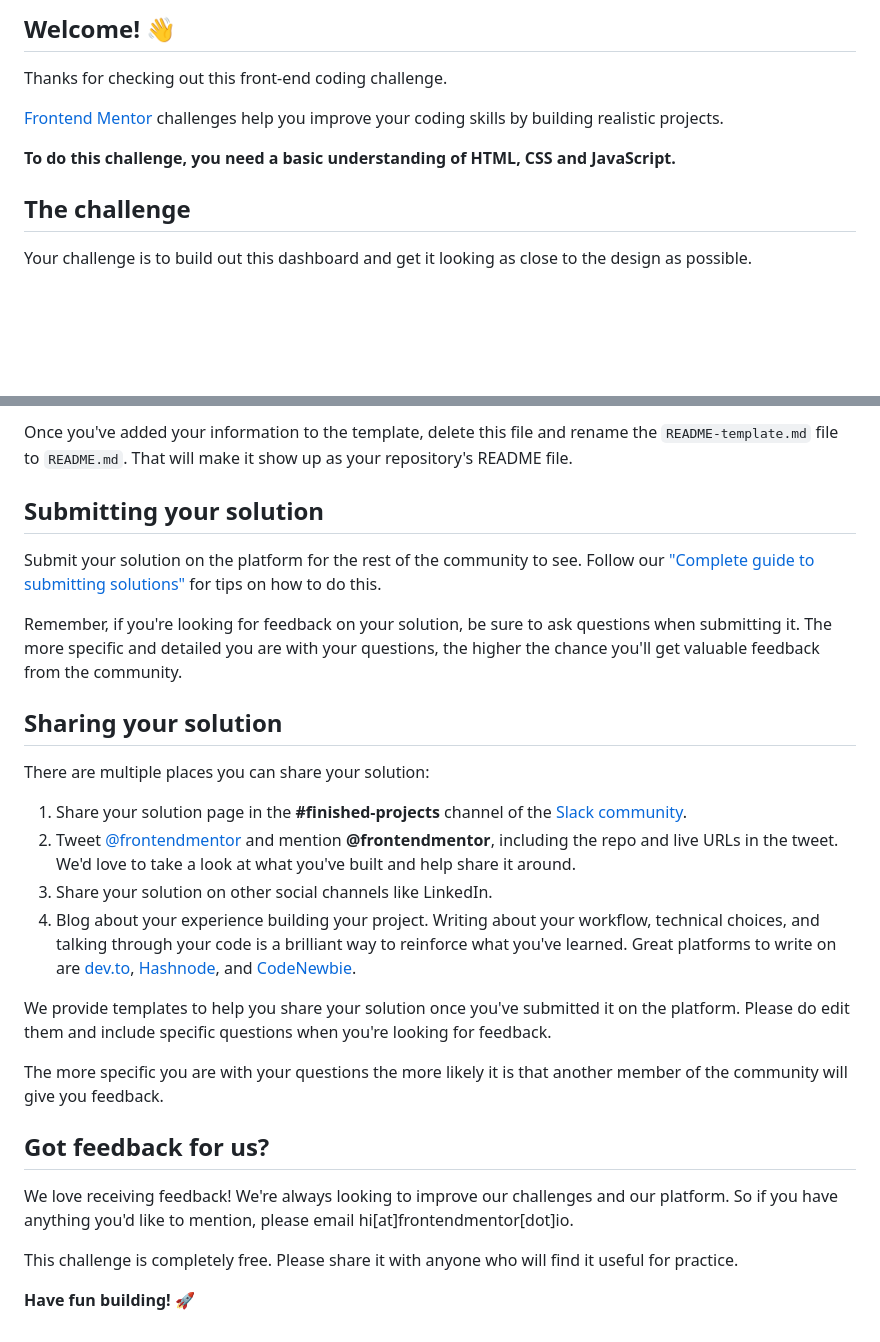
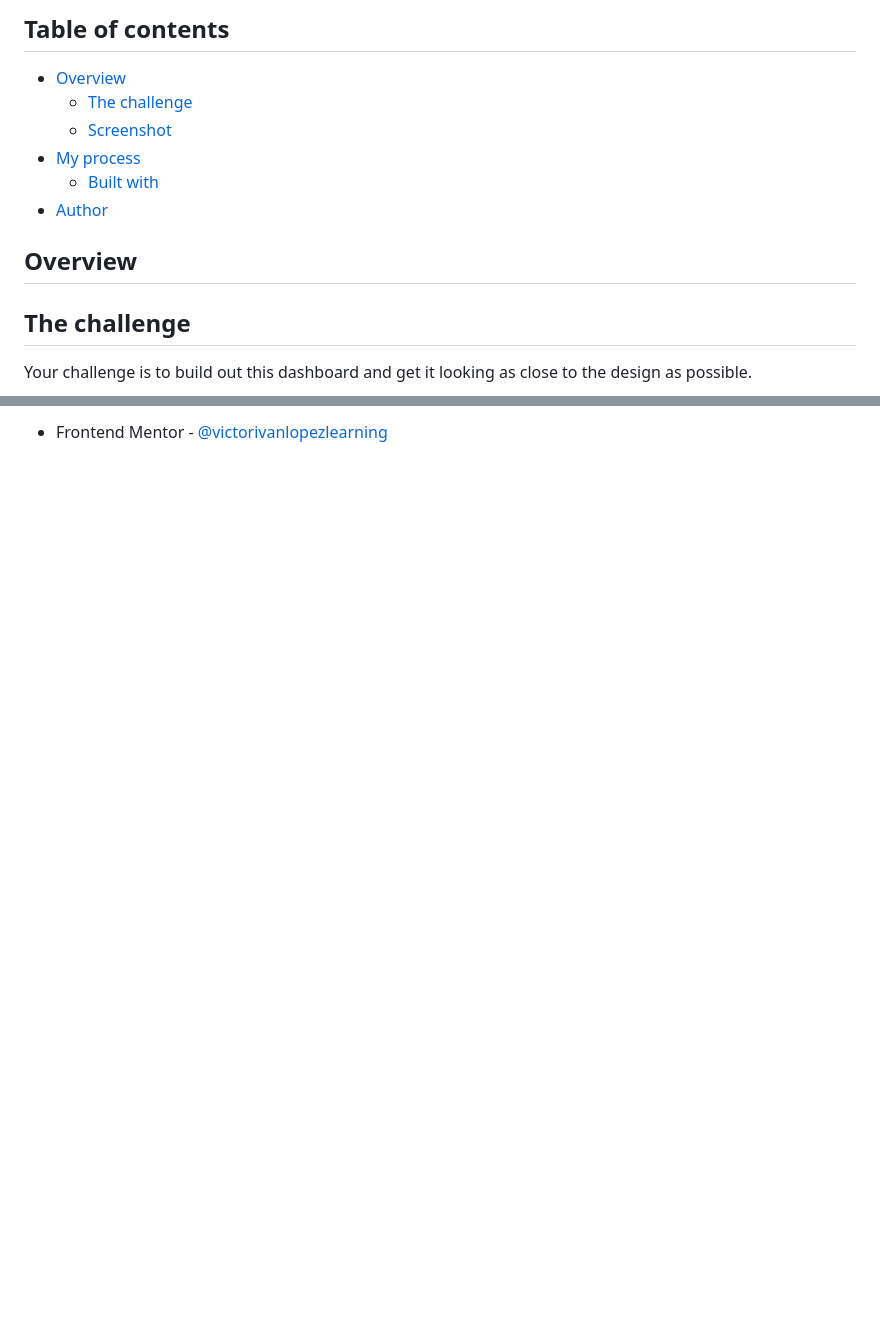
Before and after one commit to victorivanlopezlearning/time-tracking-dashboard, a Markdown page: README.md, 2 parts joined by grey strips. Rendered like a GitHub page; blank space fills up the shorter version.

```diff
--- a/README.md
+++ b/README.md
@@ -4,11 +4,14 @@
 
-## Welcome! 👋
+## Table of contents
 
-Thanks for checking out this front-end coding challenge.
+- [Overview](#overview)
+  - [The challenge](#the-challenge)
+  - [Screenshot](#screenshot)
+- [My process](#my-process)
+  - [Built with](#built-with)
+- [Author](#author)
 
-[Frontend Mentor](https://www.frontendmentor.io) challenges help you improve your coding skills by building realistic projects.
-
-**To do this challenge, you need a basic understanding of HTML, CSS and JavaScript.**
+## Overview
 
 ## The challenge
 
@@ -72,28 +50 @@ The template provides a guide for what to add. A custom `README` will help you e
-Once you've added your information to the template, delete this file and rename the `README-template.md` file to `README.md`. That will make it show up as your repository's README file.
-
-## Submitting your solution
-
-Submit your solution on the platform for the rest of the community to see. Follow our ["Complete guide to submitting solutions"](https://medium.com/frontend-mentor/a-complete-guide-to-submitting-solutions-on-frontend-mentor-ac6384162248) for tips on how to do this.
-
-Remember, if you're looking for feedback on your solution, be sure to ask questions when submitting it. The more specific and detailed you are with your questions, the higher the chance you'll get valuable feedback from the community.
-
-## Sharing your solution
-
-There are multiple places you can share your solution:
-
-1. Share your solution page in the **#finished-projects** channel of the [Slack community](https://www.frontendmentor.io/slack).
-2. Tweet [@frontendmentor](https://twitter.com/frontendmentor) and mention **@frontendmentor**, including the repo and live URLs in the tweet. We'd love to take a look at what you've built and help share it around.
-3. Share your solution on other social channels like LinkedIn.
-4. Blog about your experience building your project. Writing about your workflow, technical choices, and talking through your code is a brilliant way to reinforce what you've learned. Great platforms to write on are [dev.to](https://dev.to/), [Hashnode](https://hashnode.com/), and [CodeNewbie](https://community.codenewbie.org/).
-
-We provide templates to help you share your solution once you've submitted it on the platform. Please do edit them and include specific questions when you're looking for feedback.
-
-The more specific you are with your questions the more likely it is that another member of the community will give you feedback.
-
-## Got feedback for us?
-
-We love receiving feedback! We're always looking to improve our challenges and our platform. So if you have anything you'd like to mention, please email hi[at]frontendmentor[dot]io.
-
-This challenge is completely free. Please share it with anyone who will find it useful for practice.
-
-**Have fun building!** 🚀
+- Frontend Mentor - [@victorivanlopezlearning](https://www.frontendmentor.io/profile/victorivanlopezlearning)
```
Also changed, not shown: other parts of README.md (+14 -39 lines), screenshot.jpeg (added).
